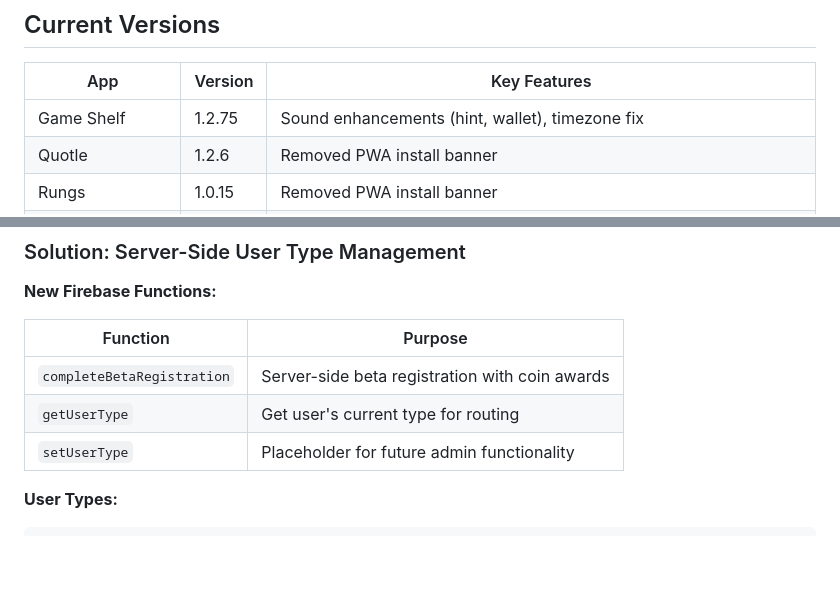
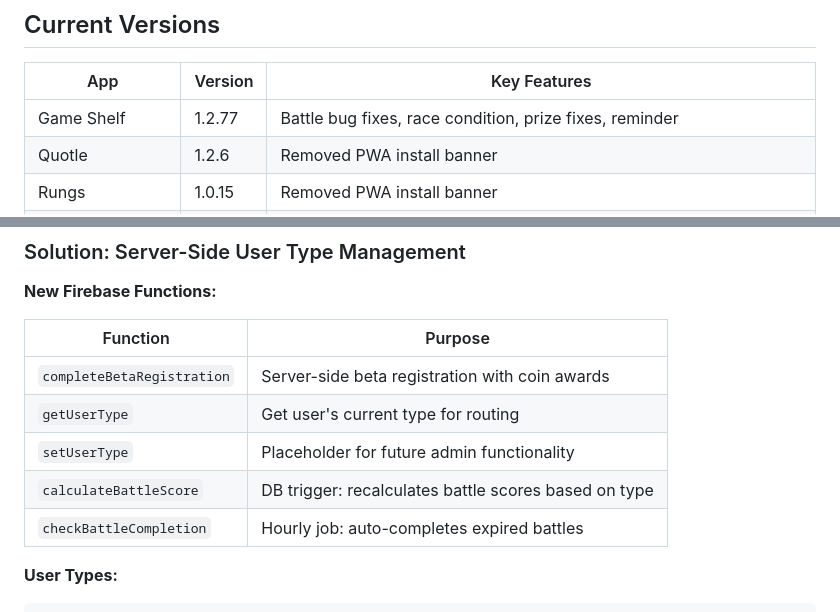
Before and after one commit to stewartdavidp-ship-it/gs-active, a Markdown page: CONTEXT.md, 2 parts joined by grey strips. Rendered like a GitHub page; blank space fills up the shorter version.

Commit message:
Update CONTEXT.md - 2026-01-29

````diff
--- a/CONTEXT.md
+++ b/CONTEXT.md
@@ -9,7 +9,7 @@
 
 | App | Version | Key Features |
 |-----|---------|--------------|
-| Game Shelf | 1.2.75 | Sound enhancements (hint, wallet), timezone fix |
+| Game Shelf | 1.2.77 | Battle bug fixes, race condition, prize fixes, reminder |
 | Quotle | 1.2.6 | Removed PWA install banner |
 | Rungs | 1.0.15 | Removed PWA install banner |
 | Slate | 1.0.16 | Removed PWA install banner, wrong word clear fix |
@@ -834,6 +834,8 @@ Previous implementation had client-side writing of `userType` which is a securit
 | `completeBetaRegistration` | Server-side beta registration with coin awards |
 | `getUserType` | Get user's current type for routing |
 | `setUserType` | Placeholder for future admin functionality |
+| `calculateBattleScore` | DB trigger: recalculates battle scores based on type |
+| `checkBattleCompletion` | Hourly job: auto-completes expired battles |
 
 **User Types:**
 ```javascript
````
